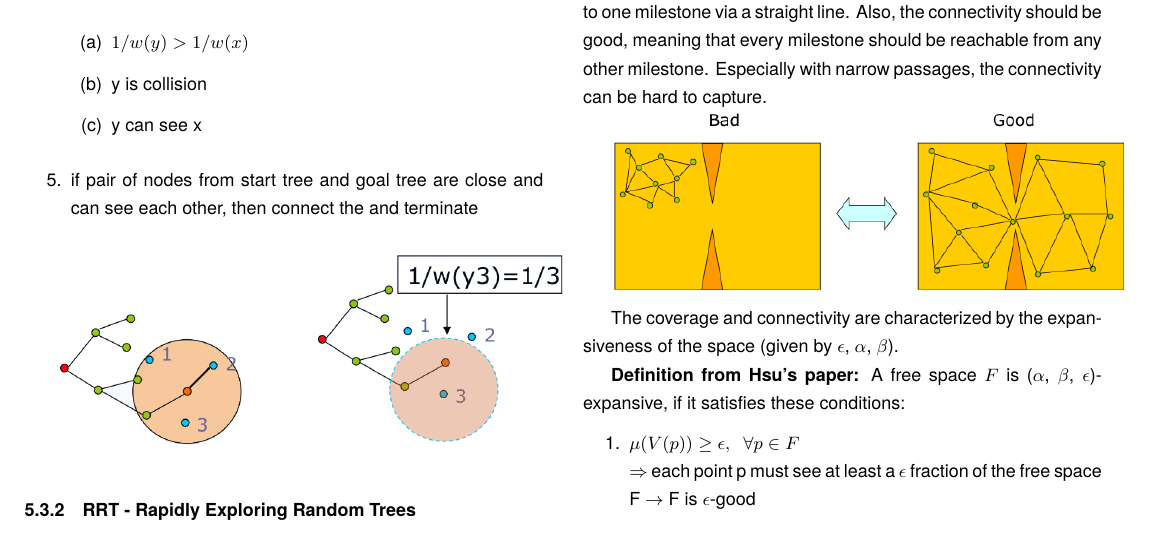
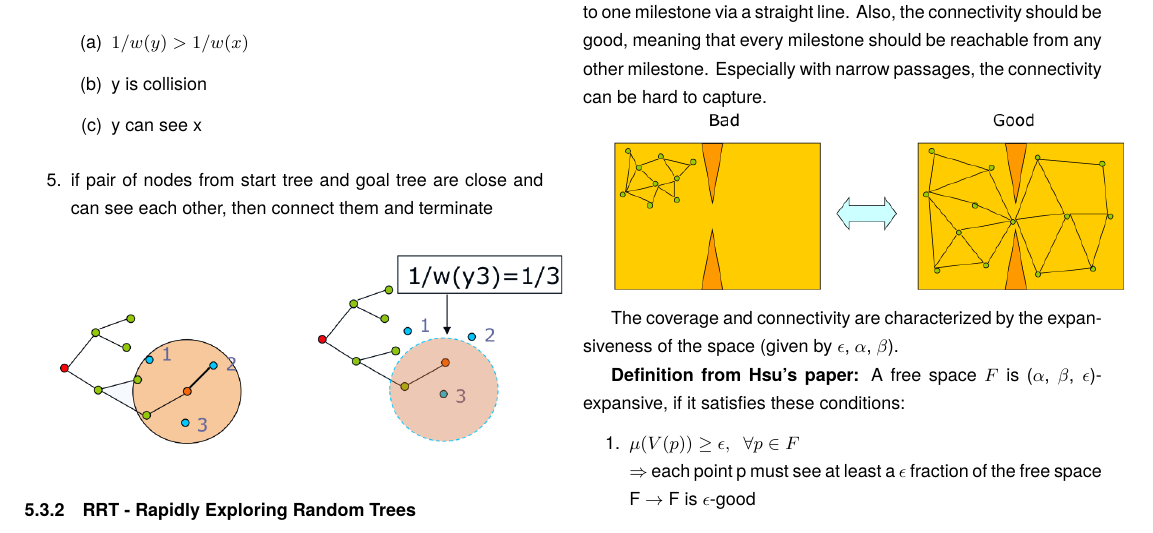
Before and after one commit to MichaelGrupp/RobotMotionPlanning_summary, a LaTeX document (robot_motion_planning_summary.tex): part of page 4 of 6, cut so that both start at the same text. Compiled offline with pdfLaTeX; a LaTeX package or settings file that is missing is left out.

Commit message:
fix typo

```diff
--- a/robot_motion_planning_summary.tex
+++ b/robot_motion_planning_summary.tex
@@ -170,7 +170,7 @@ On the other side, single query planners try to solve a single query as fast as
 		\item y is collision
 		\item y can see x
 	\end{enumerate}
-	\item if pair of nodes from start tree and goal tree are close and can see each other, then connect the and terminate
+	\item if pair of nodes from start tree and goal tree are close and can see each other, then connect them and terminate
 \end{enumerate}
 
 \begin{minipage}[t]{.5\columnwidth}
```
Also changed, not shown: robot_motion_planning_summary.pdf.
